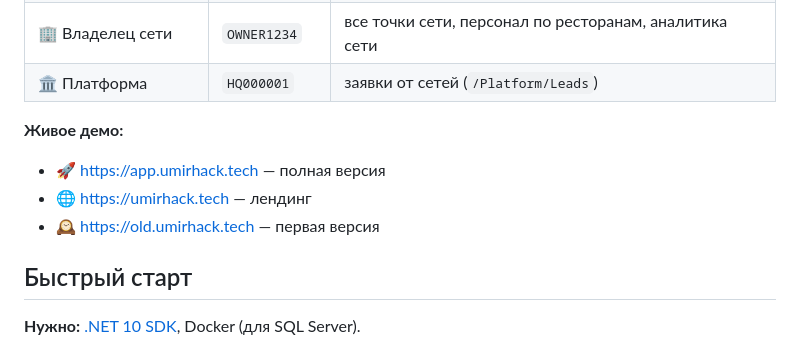
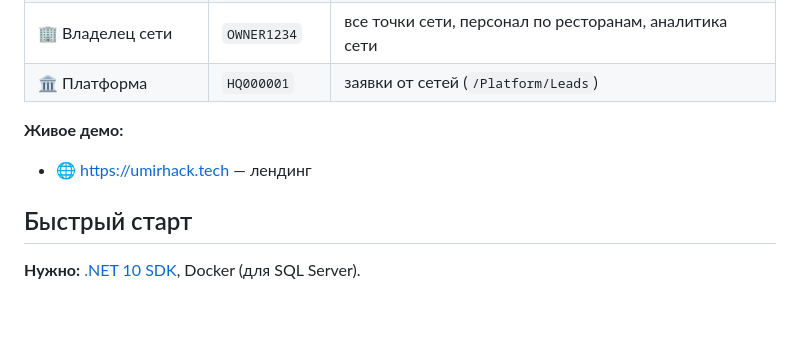
Before and after one commit to ypkopp/svezhak, a Markdown page: README.md, the part around the change. GitHub-like rendering; blank space fills up the shorter version.

Commit message:
Revise demo links in README.md
Updated demo links in the README file.

```diff
--- a/README.md
+++ b/README.md
@@ -43,9 +43,9 @@
 | 🏛 Платформа | `HQ000001` | заявки от сетей (`/Platform/Leads`) |
 
 **Живое демо:**
-- 🚀 https://app.umirhack.tech — полная версия
+
 - 🌐 https://umirhack.tech — лендинг
-- 🕰 https://old.umirhack.tech — первая версия
+
 
 ## Быстрый старт
 
```
